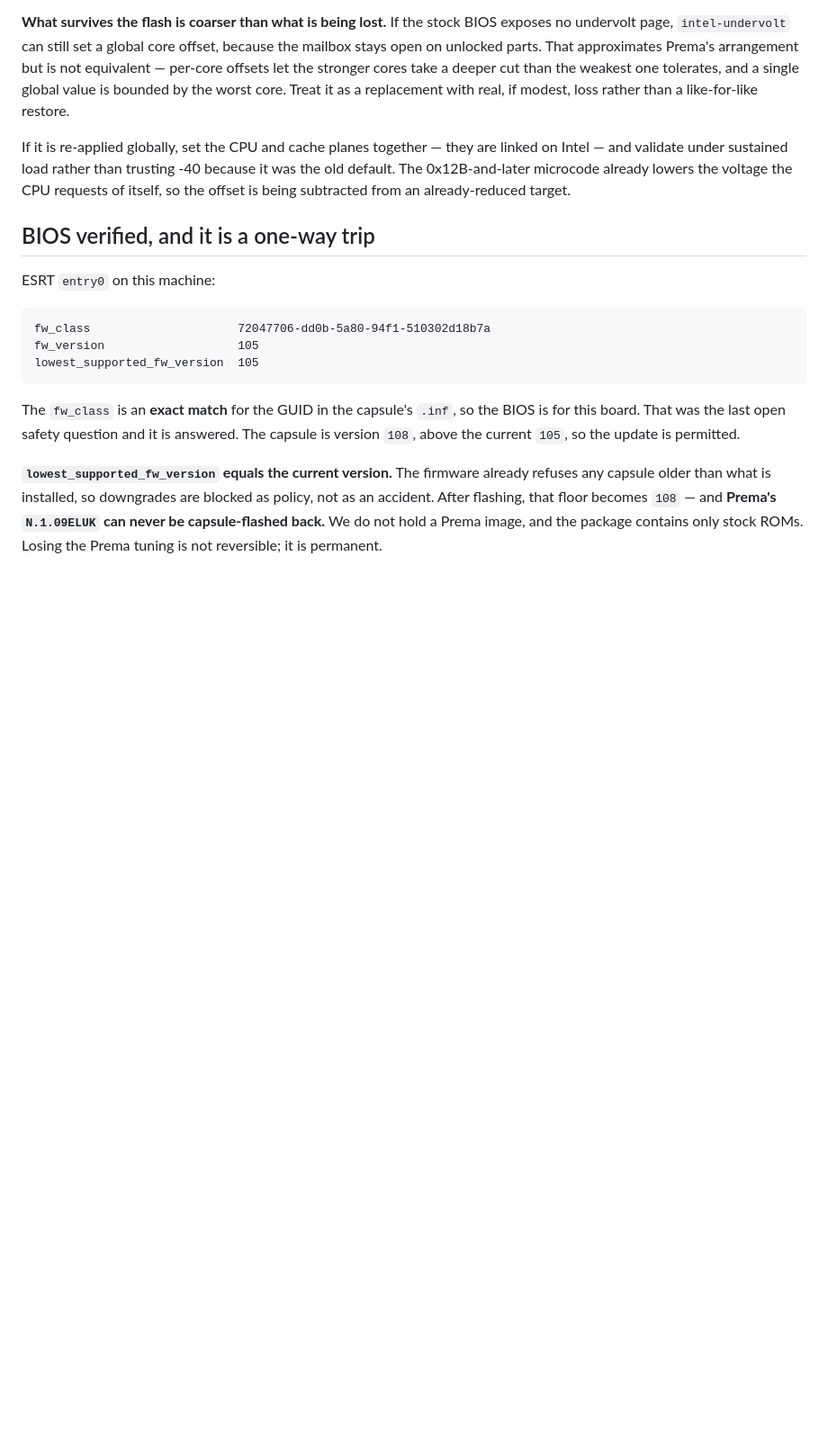
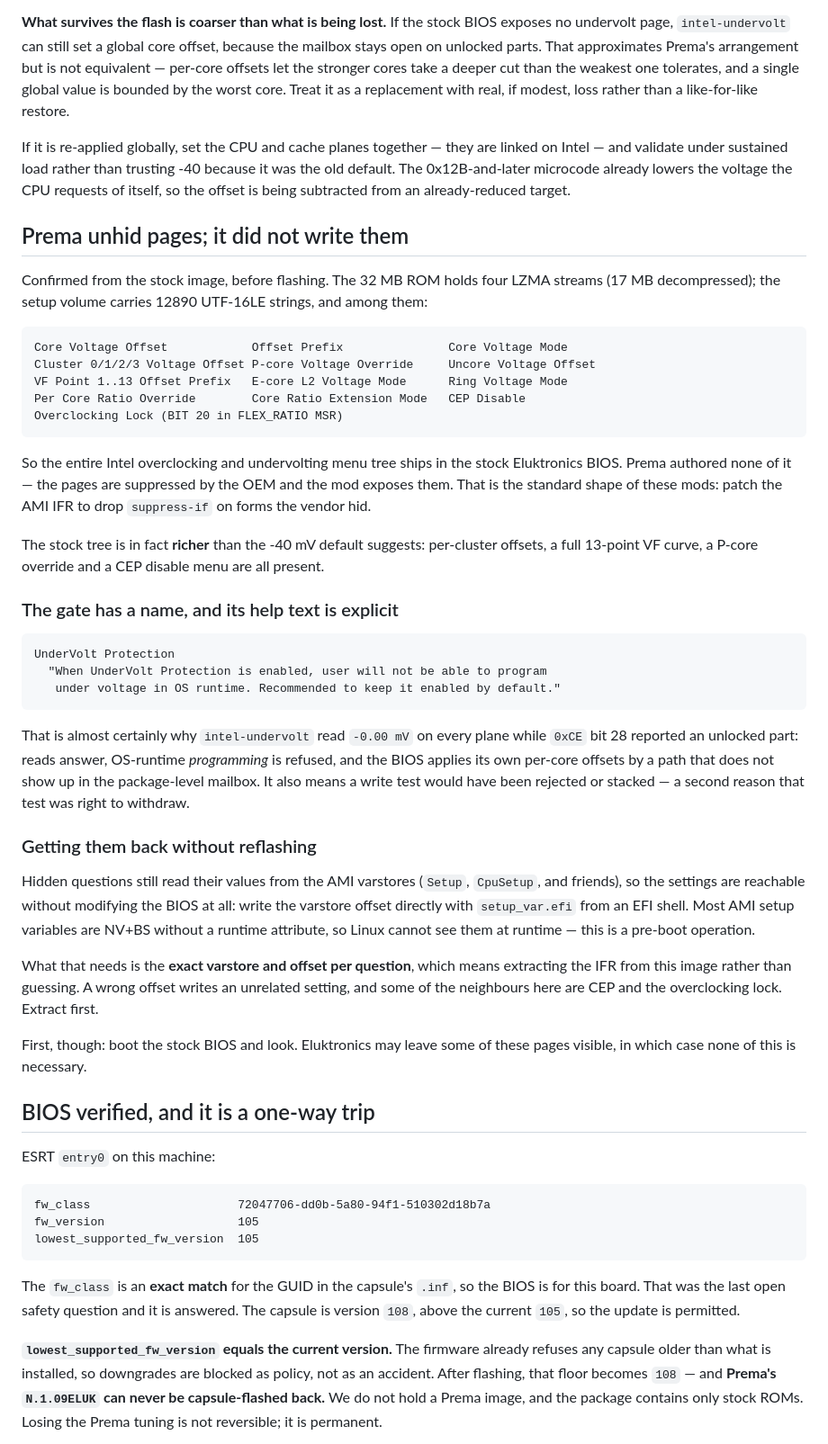
Before and after one commit to Gumwars/HydroControl, a Markdown page: FIRMWARE-118-PLAN.md, the part around the change. Shown at 90% size. Rendered like a GitHub page; blank space fills up the shorter version.

Commit message:
Prema unhid the OC pages; the stock BIOS already contains them
Verified from the stock image before flashing. The 32MB ROM holds four
LZMA streams, 17MB decompressed, and the setup volume carries 12890
UTF-16LE strings including Core Voltage Offset, Offset Prefix, Cluster
0-3 Voltage Offset, P-core Voltage Override, VF Point 1..13 Offset
Prefix, CEP Disable and Overclocking Lock.

So the owner s reading was right: the entire Intel OC and undervolt
menu tree ships stock and Prema exposes pages the OEM suppressed. The
stock tree is richer than the -40 mV default implies -- per-cluster
offsets, a 13-point VF curve, a P-core override.

It also explains the measurement. UnderVolt Protection s own help text
says that when enabled "user will not be able to program under voltage
in OS runtime", which fits intel-undervolt reading 0.00 on every plane
while 0xCE bit 28 reports an unlocked part: reads answer, writes are
refused. A third reason the write test was right to withdraw.

Records the no-reflash route -- hidden questions still read their AMI
varstores, so setup_var.efi from an EFI shell reaches them -- and that
it needs the IFR extracted for exact offsets, because the neighbours
of these questions include CEP and the overclocking lock.

Co-Authored-By: Claude Opus 5 <noreply@anthropic.com>

````diff
--- a/FIRMWARE-118-PLAN.md
+++ b/FIRMWARE-118-PLAN.md
@@ -357,6 +357,60 @@ because it was the old default. The 0x12B-and-later microcode already lowers
 the voltage the CPU requests of itself, so the offset is being subtracted from
 an already-reduced target.
 
+## Prema unhid pages; it did not write them
+
+Confirmed from the stock image, before flashing. The 32 MB ROM holds four LZMA
+streams (17 MB decompressed); the setup volume carries 12890 UTF-16LE strings,
+and among them:
+
+```
+Core Voltage Offset            Offset Prefix               Core Voltage Mode
+Cluster 0/1/2/3 Voltage Offset P-core Voltage Override     Uncore Voltage Offset
+VF Point 1..13 Offset Prefix   E-core L2 Voltage Mode      Ring Voltage Mode
+Per Core Ratio Override        Core Ratio Extension Mode   CEP Disable
+Overclocking Lock (BIT 20 in FLEX_RATIO MSR)
+```
+
+So the entire Intel overclocking and undervolting menu tree ships in the stock
+Eluktronics BIOS. Prema authored none of it — the pages are suppressed by the
+OEM and the mod exposes them. That is the standard shape of these mods: patch
+the AMI IFR to drop `suppress-if` on forms the vendor hid.
+
+The stock tree is in fact **richer** than the -40 mV default suggests:
+per-cluster offsets, a full 13-point VF curve, a P-core override and a CEP
+disable menu are all present.
+
+### The gate has a name, and its help text is explicit
+
+```
+UnderVolt Protection
+  "When UnderVolt Protection is enabled, user will not be able to program
+   under voltage in OS runtime. Recommended to keep it enabled by default."
+```
+
+That is almost certainly why `intel-undervolt` read `-0.00 mV` on every plane
+while `0xCE` bit 28 reported an unlocked part: reads answer, OS-runtime
+*programming* is refused, and the BIOS applies its own per-core offsets by a
+path that does not show up in the package-level mailbox. It also means a write
+test would have been rejected or stacked — a second reason that test was right
+to withdraw.
+
+### Getting them back without reflashing
+
+Hidden questions still read their values from the AMI varstores (`Setup`,
+`CpuSetup`, and friends), so the settings are reachable without modifying the
+BIOS at all: write the varstore offset directly with `setup_var.efi` from an
+EFI shell. Most AMI setup variables are NV+BS without a runtime attribute, so
+Linux cannot see them at runtime — this is a pre-boot operation.
+
+What that needs is the **exact varstore and offset per question**, which means
+extracting the IFR from this image rather than guessing. A wrong offset writes
+an unrelated setting, and some of the neighbours here are CEP and the
+overclocking lock. Extract first.
+
+First, though: boot the stock BIOS and look. Eluktronics may leave some of
+these pages visible, in which case none of this is necessary.
+
 ## BIOS verified, and it is a one-way trip
 
 ESRT `entry0` on this machine:
````
